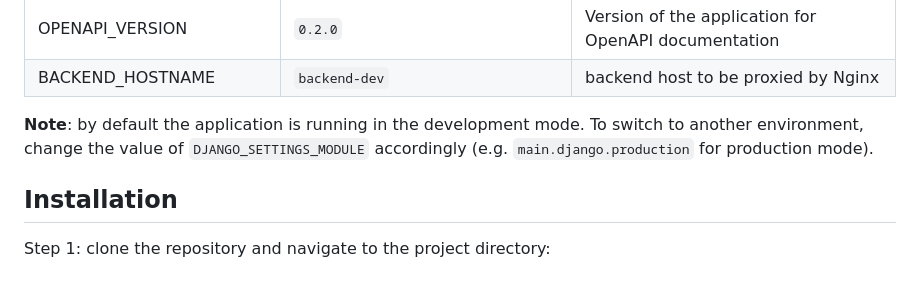
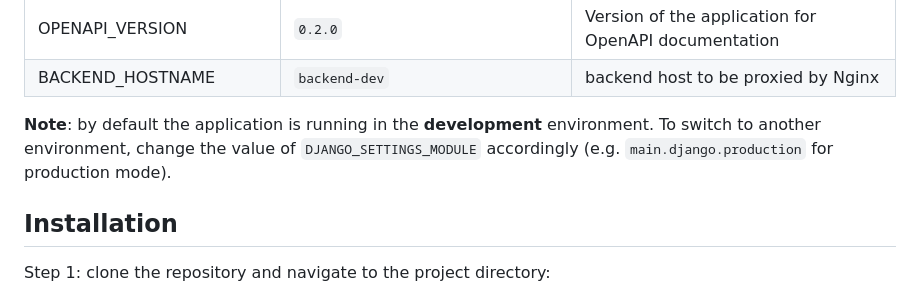
Before and after one commit to prathamlahoti123/Django-DRF-Boilerplate, a Markdown page: README.md, the part around the change. GitHub-like rendering.

Commit message:
Update note

```diff
--- a/README.md
+++ b/README.md
@@ -67,7 +67,7 @@ cp .env.example .env
 | BACKEND_HOSTNAME | `backend-dev` | backend host to be proxied by Nginx |
 
 
-**Note**: by default the application is running in the development mode. To switch to another environment, change the value of `DJANGO_SETTINGS_MODULE` accordingly (e.g. `main.django.production` for production mode).
+**Note**: by default the application is running in the **development** environment. To switch to another environment, change the value of `DJANGO_SETTINGS_MODULE` accordingly (e.g. `main.django.production` for production mode).
 
 
 ## Installation
```
